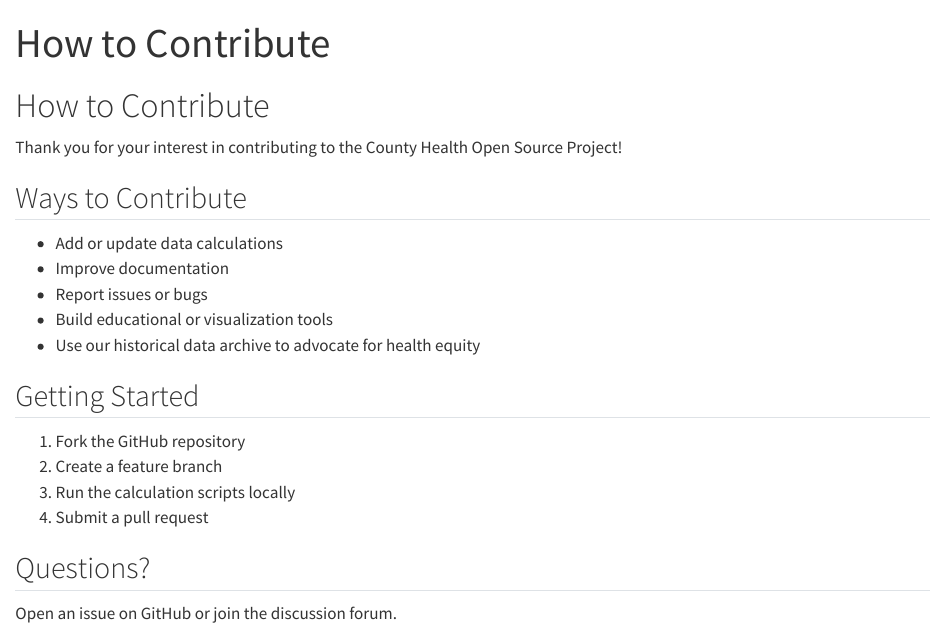
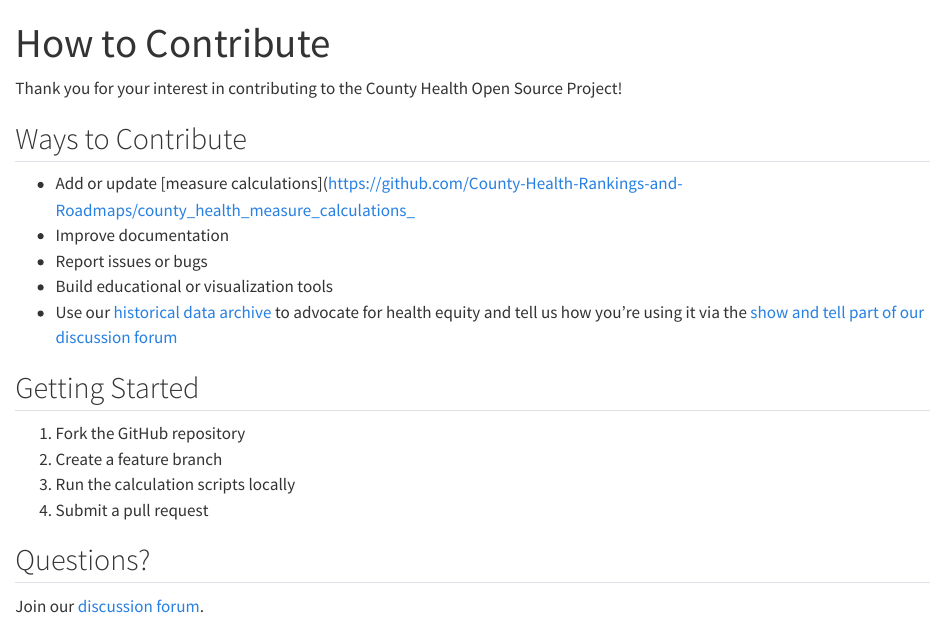
Before and after one commit to County-Health-Rankings-and-Roadmaps/welcome, a Quarto document (contribute.qmd): the page in a window 1100 px wide, from its top. Rendered offline with R 4.5, knitr and Pandoc in place of Quarto, with nearby package versions.

Commit message:
Update contribute.qmd

```diff
--- a/contribute.qmd
+++ b/contribute.qmd
@@ -1,18 +1,15 @@
 ---
 title: "How to Contribute"
 ---
-
-# How to Contribute
-
 Thank you for your interest in contributing to the County Health Open Source Project!
 
 ## Ways to Contribute
 
-- Add or update data calculations
+- Add or update [measure calculations](https://github.com/County-Health-Rankings-and-Roadmaps/county_health_measure_calculations_
 - Improve documentation
 - Report issues or bugs
 - Build educational or visualization tools
-- Use our historical data archive to advocate for health equity
+- Use our [historical data archive](https://zenodo.org/communities/countyhealthrankingsandroadmaps/records?q=&l=list&p=1&s=10&sort=newest) to advocate for health equity and tell us how you're using it via the [show and tell part of our discussion forum](https://github.com/orgs/County-Health-Rankings-and-Roadmaps/discussions/new?category=show-and-tell)
 
 ## Getting Started
 
@@ -23,4 +20,4 @@ Thank you for your interest in contributing to the County Health Open Source Pro
 
 ## Questions?
 
-Open an issue on GitHub or join the discussion forum.
+Join our [discussion forum](https://github.com/orgs/County-Health-Rankings-and-Roadmaps/discussions/new?category=q-a).
```
